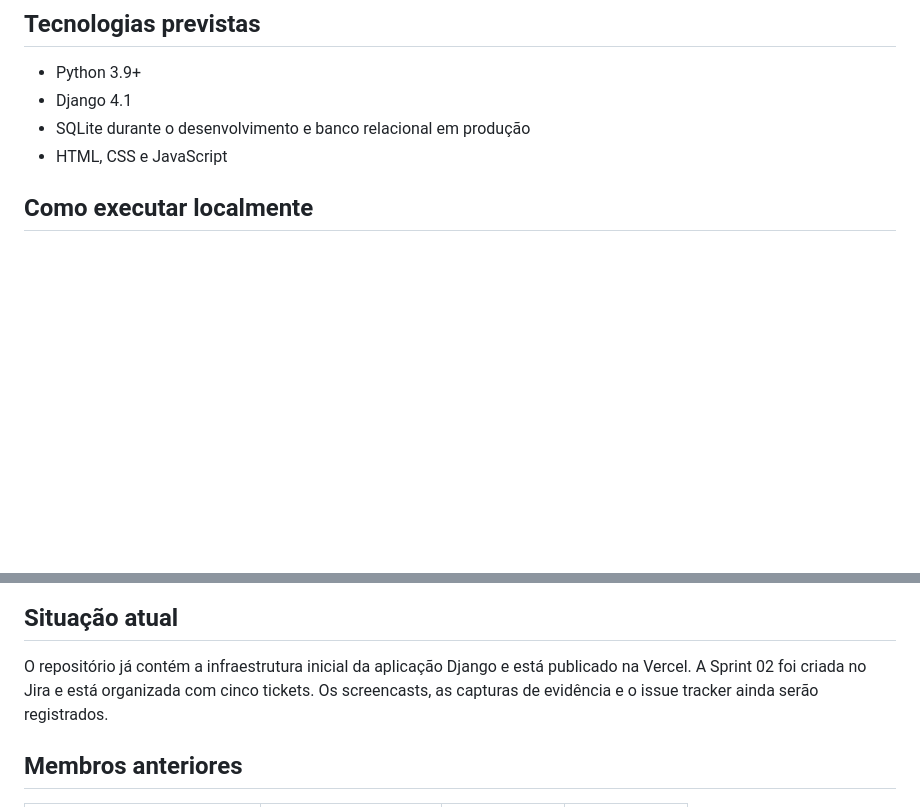
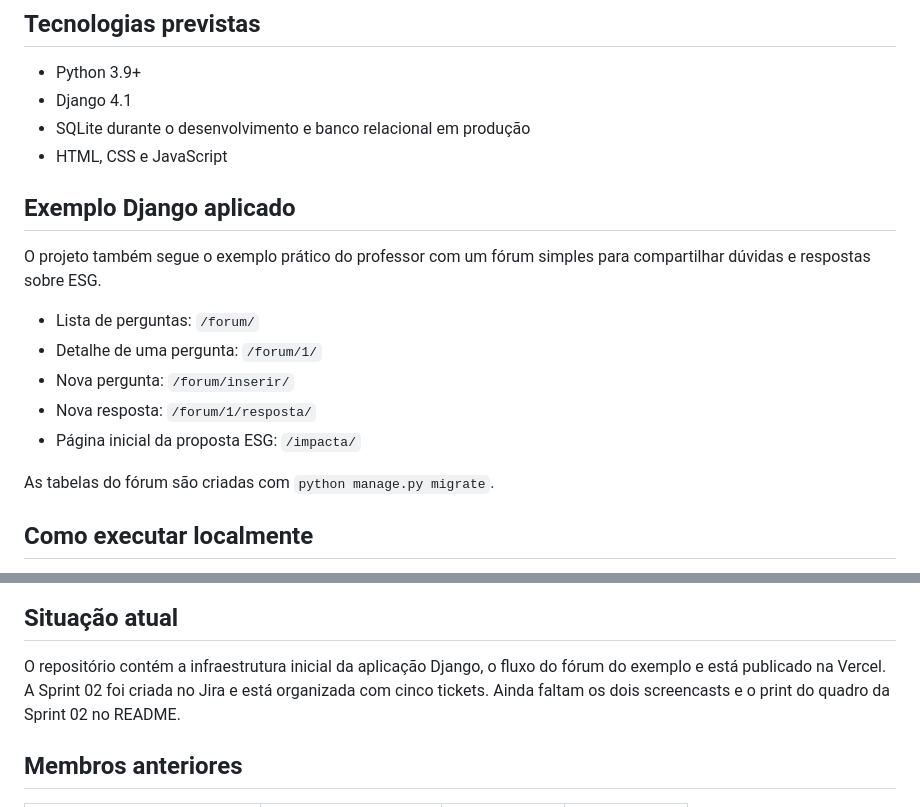
Before and after one commit to gabMendes12/projeto_django_GabrielMendes_2a, a Markdown page: README.md, 2 parts joined by grey strips. Drawn GitHub-style; blank space fills up the shorter version.

Commit message:
Documenta o forum no README

```diff
--- a/README.md
+++ b/README.md
@@ -18,6 +18,19 @@ Nossa proposta reúne um diagnóstico curto, um plano de ação e indicadores si
 - Django 4.1
 - SQLite durante o desenvolvimento e banco relacional em produção
 - HTML, CSS e JavaScript
+
+## Exemplo Django aplicado
+
+O projeto também segue o exemplo prático do professor com um fórum simples
+para compartilhar dúvidas e respostas sobre ESG.
+
+- Lista de perguntas: `/forum/`
+- Detalhe de uma pergunta: `/forum/1/`
+- Nova pergunta: `/forum/inserir/`
+- Nova resposta: `/forum/1/resposta/`
+- Página inicial da proposta ESG: `/impacta/`
+
+As tabelas do fórum são criadas com `python manage.py migrate`.
 
 ## Como executar localmente
 
@@ -74,10 +87,10 @@ commits na branch `main` geram uma nova publicação na Vercel.
 
 ## Situação atual
 
-O repositório já contém a infraestrutura inicial da aplicação Django e está
-publicado na Vercel. A Sprint 02 foi criada no Jira e está organizada com cinco
-tickets. Os screencasts, as capturas de evidência e o issue tracker ainda serão
-registrados.
+O repositório contém a infraestrutura inicial da aplicação Django, o fluxo do
+fórum do exemplo e está publicado na Vercel. A Sprint 02 foi criada no Jira e
+está organizada com cinco tickets. Ainda faltam os dois screencasts e o print
+do quadro da Sprint 02 no README.
 
 ## Membros anteriores
 
```
